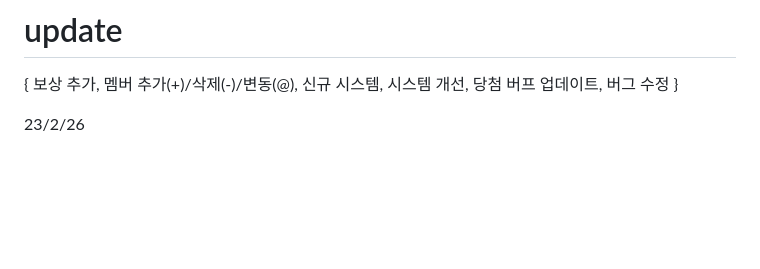
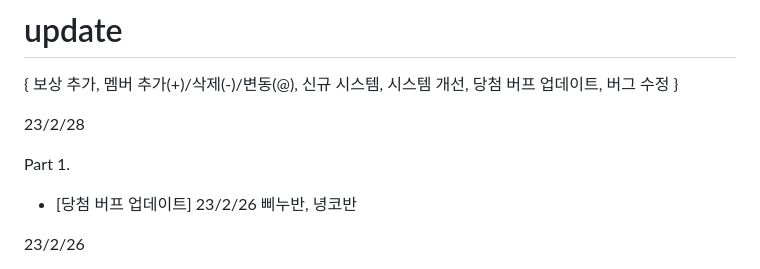
Before and after one commit to huepyu/ribbon-rabbit, a Markdown page: README.md, the part around the change. GitHub-like rendering; blank space fills up the shorter version.

Commit message:
Update members

```diff
--- a/README.md
+++ b/README.md
@@ -5,6 +5,12 @@
 # update
 
 { 보상 추가, 멤버 추가(+)/삭제(-)/변동(@), 신규 시스템, 시스템 개선, 당첨 버프 업데이트, 버그 수정 }
+
+23/2/28
+
+Part 1.
+
+- [당첨 버프 업데이트] 23/2/26 삐누반, 녕코반
 
 23/2/26
 
```
